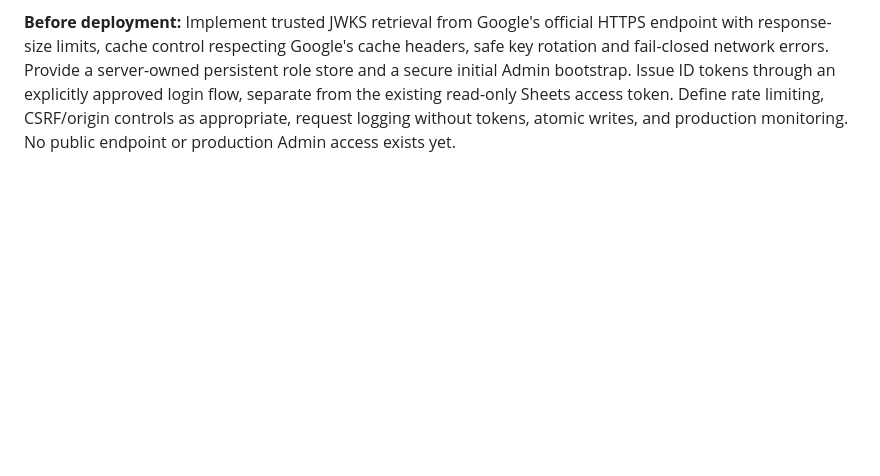
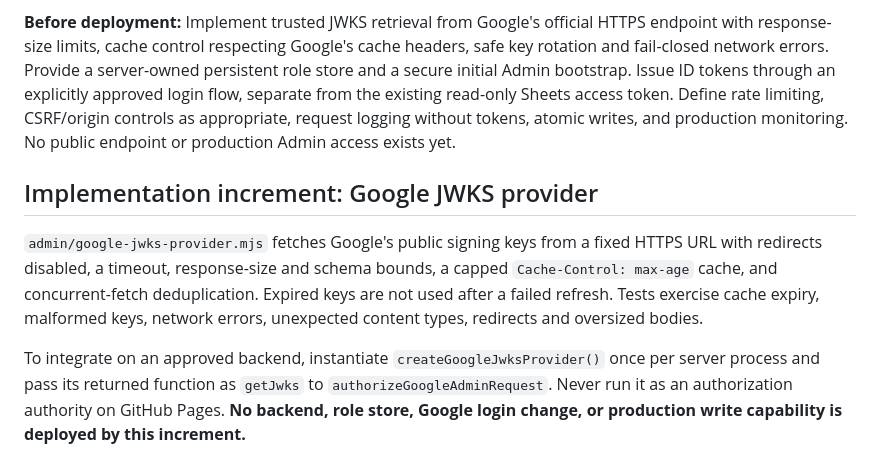
Before and after one commit to lnwlawyer/landright, a Markdown page: docs/admin-settings-security-plan.md, the part around the change. Rendered like a GitHub page; blank space fills up the shorter version.

Commit message:
Document bounded JWKS retrieval and backend-only integration

```diff
--- a/docs/admin-settings-security-plan.md
+++ b/docs/admin-settings-security-plan.md
@@ -27,3 +27,8 @@ Do not enable the privileged UI or ship credentials to GitHub Pages until backen
 - Unit tests use generated ephemeral RSA keys. No credentials, production endpoints, or identity information are stored in the repository.
 
 **Before deployment:** Implement trusted JWKS retrieval from Google's official HTTPS endpoint with response-size limits, cache control respecting Google's cache headers, safe key rotation and fail-closed network errors. Provide a server-owned persistent role store and a secure initial Admin bootstrap. Issue ID tokens through an explicitly approved login flow, separate from the existing read-only Sheets access token. Define rate limiting, CSRF/origin controls as appropriate, request logging without tokens, atomic writes, and production monitoring. No public endpoint or production Admin access exists yet.
+
+## Implementation increment: Google JWKS provider
+`admin/google-jwks-provider.mjs` fetches Google's public signing keys from a fixed HTTPS URL with redirects disabled, a timeout, response-size and schema bounds, a capped `Cache-Control: max-age` cache, and concurrent-fetch deduplication. Expired keys are not used after a failed refresh. Tests exercise cache expiry, malformed keys, network errors, unexpected content types, redirects and oversized bodies.
+
+To integrate on an approved backend, instantiate `createGoogleJwksProvider()` once per server process and pass its returned function as `getJwks` to `authorizeGoogleAdminRequest`. Never run it as an authorization authority on GitHub Pages. **No backend, role store, Google login change, or production write capability is deployed by this increment.**
```
